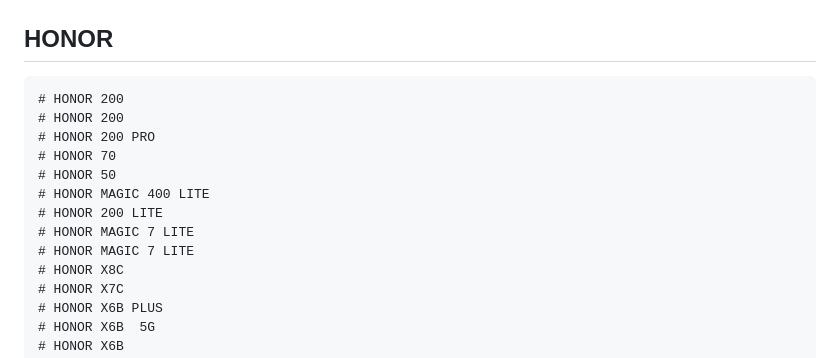
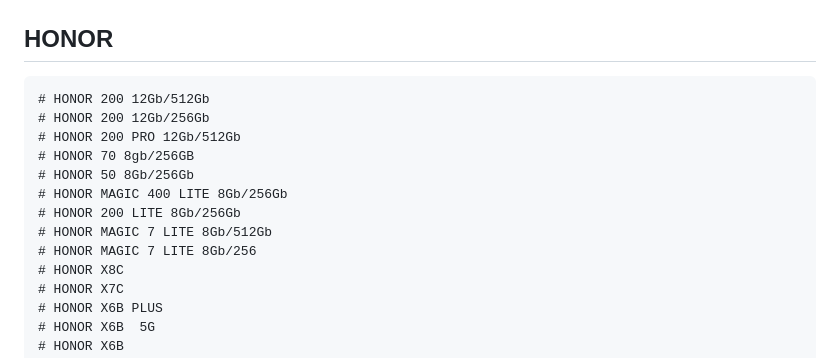
Before and after one commit to ManuelGordillo/Web_Smart_Tech, a Markdown page: descripciones/contenido.md, the part around the change printed below. Rendered like a GitHub page.

```diff
--- a/descripciones/contenido.md
+++ b/descripciones/contenido.md
@@ -204,15 +324,15 @@ Convertirnos en una tienda de referencia a nivel local en la venta de dispositiv
 
 ## HONOR
 
-    # HONOR 200
-    # HONOR 200
-    # HONOR 200 PRO
-    # HONOR 70
-    # HONOR 50
-    # HONOR MAGIC 400 LITE
-    # HONOR 200 LITE
-    # HONOR MAGIC 7 LITE
-    # HONOR MAGIC 7 LITE
+    # HONOR 200 12Gb/512Gb
+    # HONOR 200 12Gb/256Gb
+    # HONOR 200 PRO 12Gb/512Gb
+    # HONOR 70 8gb/256GB
+    # HONOR 50 8Gb/256Gb
+    # HONOR MAGIC 400 LITE 8Gb/256Gb
+    # HONOR 200 LITE 8Gb/256Gb
+    # HONOR MAGIC 7 LITE 8Gb/512Gb
+    # HONOR MAGIC 7 LITE 8Gb/256
     # HONOR X8C
     # HONOR X7C
     # HONOR X6B PLUS
```
Also changed, not shown: other parts of descripciones/contenido.md (+150 -30 lines).
